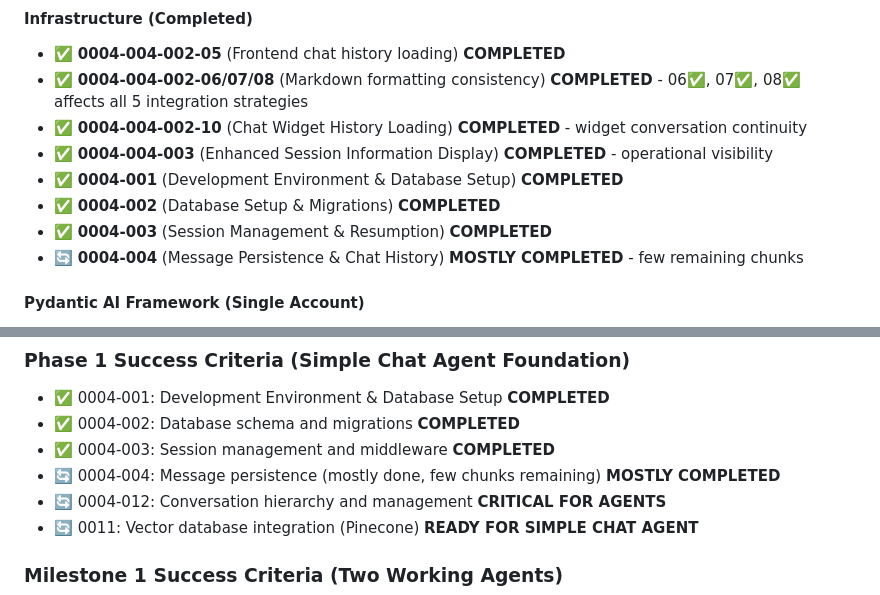
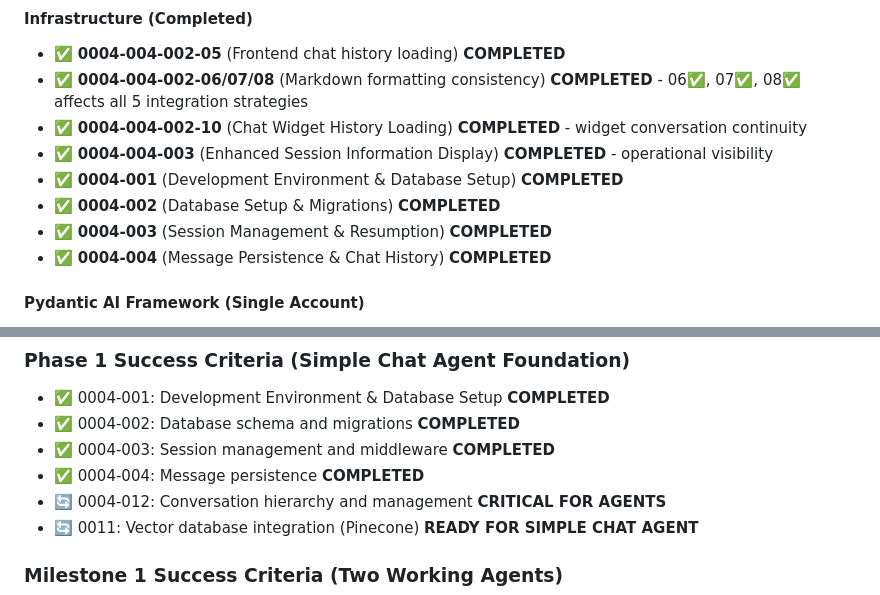
Before and after one commit to creatifire/salient02, a Markdown page: memorybank/project-management/0000-approach-milestone-01.md, 2 parts joined by grey strips. Drawn GitHub-style.

Commit message:
docs(plan): mark 0004-004 as Completed in Phase 1
Update milestone plan to reflect completion of Message Persistence & Chat History (0004-004). Files affected: - memorybank/project-management/0000-approach-milestone-01.md

```diff
--- a/memorybank/project-management/0000-approach-milestone-01.md
+++ b/memorybank/project-management/0000-approach-milestone-01.md
@@ -84,7 +84,7 @@ GET /agents/simple-chat/stream       # Agent-specific SSE
 - ✅ **0004-001** (Development Environment & Database Setup) **COMPLETED**
 - ✅ **0004-002** (Database Setup & Migrations) **COMPLETED**
 - ✅ **0004-003** (Session Management & Resumption) **COMPLETED**
-- 🔄 **0004-004** (Message Persistence & Chat History) **MOSTLY COMPLETED** - few remaining chunks
+- ✅ **0004-004** (Message Persistence & Chat History) **COMPLETED**
 
 #### **Pydantic AI Framework (Single Account)**
 - ❌ **0005-001** (Pydantic AI Framework Setup) **READY TO START** - *Core framework, simplified for single account*
@@ -248,7 +248,7 @@ POST /agents/{type}/chat             # → /accounts/default/agents/{type}/chat
 - ✅ 0004-001: Development Environment & Database Setup **COMPLETED**
 - ✅ 0004-002: Database schema and migrations **COMPLETED**
 - ✅ 0004-003: Session management and middleware **COMPLETED**
-- 🔄 0004-004: Message persistence (mostly done, few chunks remaining) **MOSTLY COMPLETED**
+- ✅ 0004-004: Message persistence **COMPLETED**
 - 🔄 0004-012: Conversation hierarchy and management **CRITICAL FOR AGENTS**
 - 🔄 0011: Vector database integration (Pinecone) **READY FOR SIMPLE CHAT AGENT**
 
```
